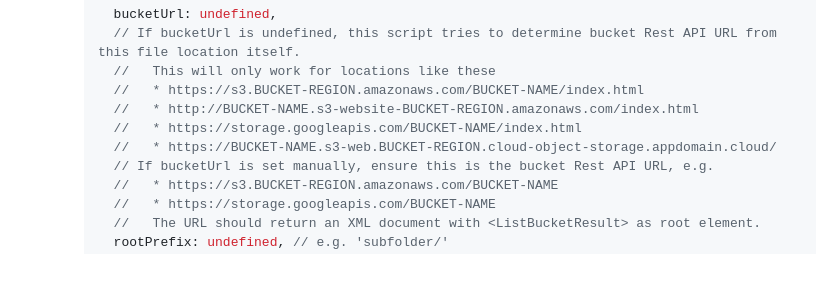
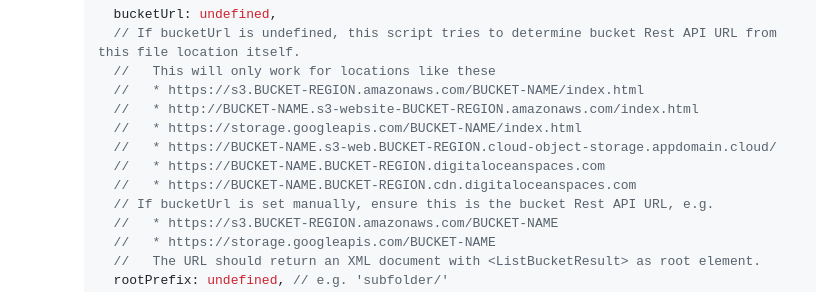
Before and after one commit to qoomon/aws-s3-bucket-browser, a Markdown page: README.md, the part around the change. Rendered like a GitHub page; blank space fills up the shorter version.

```diff
--- a/README.md
+++ b/README.md
@@ -30,6 +30,8 @@ Single HTML file to browse AWS S3 buckets
       //   * http://BUCKET-NAME.s3-website-BUCKET-REGION.amazonaws.com/index.html
       //   * https://storage.googleapis.com/BUCKET-NAME/index.html
       //   * https://BUCKET-NAME.s3-web.BUCKET-REGION.cloud-object-storage.appdomain.cloud/
+      //   * https://BUCKET-NAME.BUCKET-REGION.digitaloceanspaces.com
+      //   * https://BUCKET-NAME.BUCKET-REGION.cdn.digitaloceanspaces.com
       // If bucketUrl is set manually, ensure this is the bucket Rest API URL, e.g.
       //   * https://s3.BUCKET-REGION.amazonaws.com/BUCKET-NAME
       //   * https://storage.googleapis.com/BUCKET-NAME
```
